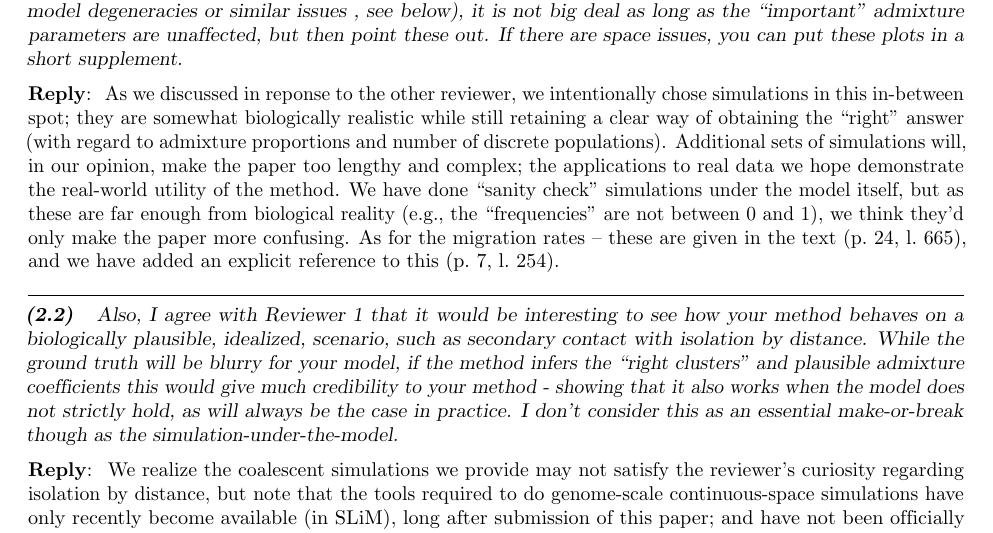
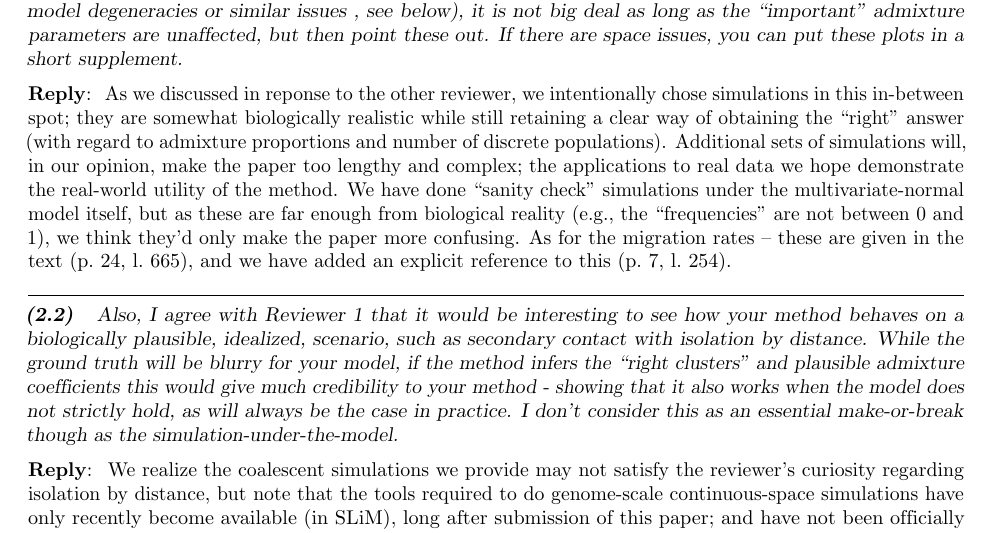
Before and after one commit to gbradburd/conStruct, a LaTeX document (writeup/conStruct.tex, which reads writeup/response2reviews.tex): part of page 66 of 71, cut so that both start at the same text. Compiled offline with pdfLaTeX.

Commit message:
one small change to response

```diff
--- a/writeup/response2reviews.tex
+++ b/writeup/response2reviews.tex
@@ -204,7 +204,8 @@ while still retaining a clear way of obtaining the ``right'' answer
 (with regard to admixture proportions and number of discrete populations).
 Additional sets of simulations will, in our opinion, make the paper too lengthy and complex;
 the applications to real data we hope demonstrate the real-world utility of the method.
-We have done ``sanity check'' simulations under the model itself,
+We have done ``sanity check'' simulations under the
+multivariate-normal model itself,
 but as these are far enough from biological reality (e.g., the ``frequencies'' are not between 0 and 1),
 we think they'd only make the paper more confusing.
 As for the migration rates -- these are given in the text \llname{ll:sim_params},
```
